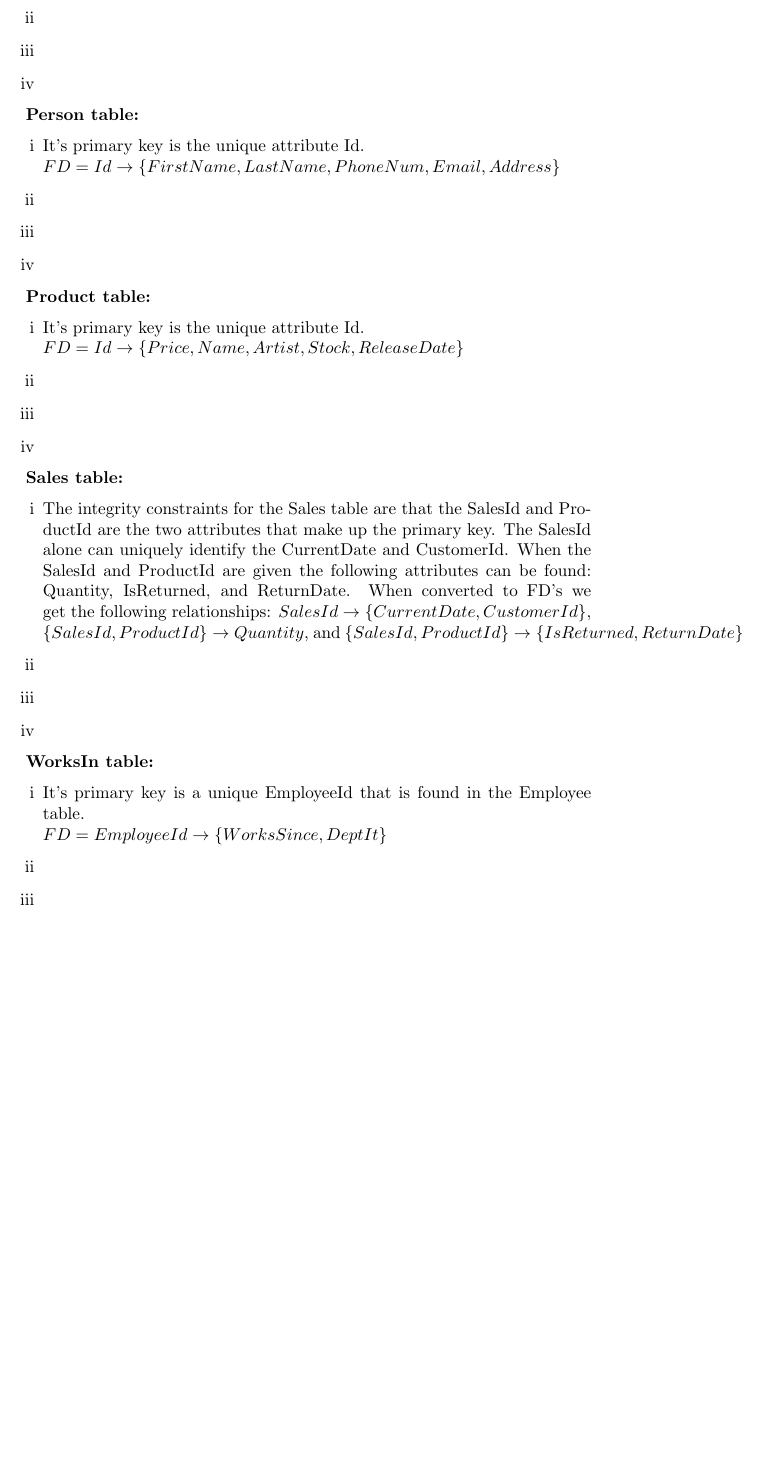
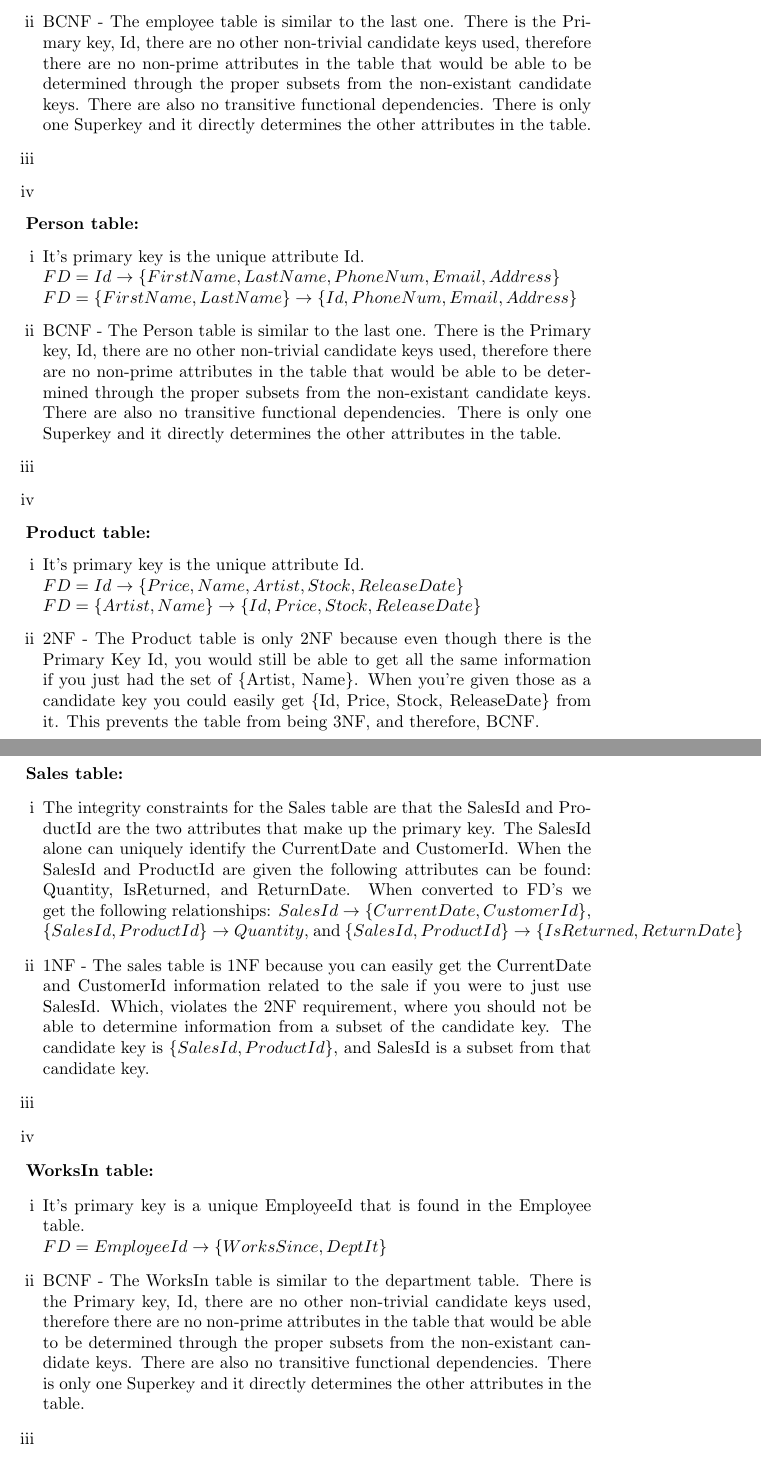
Before and after one commit to Macinto5h/CS3600-GroupProject, a LaTeX document (ProjectIV.tex): part of page 2 of 2 before the commit and two parts of pages 2 and 3 of 3 after it, the two joined at a grey line, cut at the place of the change, the shorter picture padded with empty space. Compiled offline with pdfLaTeX.

Commit message:
Update ProjectIV.tex
Question 2 - Revisions

```diff
--- a/ProjectIV.tex
+++ b/ProjectIV.tex
@@ -36,34 +36,35 @@
   \begin{enumerate}[label=\roman*]
   	\item It's primary key is a unique Id that is found in the Person table. \newline
     $FD = Id \rightarrow \{PayRate, Position\}$
-  	\item
+  	\item BCNF - The employee table is similar to the last one. There is the Primary key, Id, there are no other non-trivial candidate keys used, therefore there are no non-prime attributes in the table that would be able to be determined through the proper subsets from the non-existant candidate keys. There are also no transitive functional dependencies. There is only one Superkey and it directly determines the other attributes in the table.
   	\item
   	\item
   \end{enumerate}
   \par\textbf{Person table:}
   \begin{enumerate}[label=\roman*]
   	\item It's primary key is the unique attribute Id. \newline
-    $FD = Id \rightarrow \{FirstName, LastName, PhoneNum, Email, Address\}$
-  	\item
+    $FD = Id \rightarrow \{FirstName, LastName, PhoneNum, Email, Address\}$\newline
+    $FD = \{FirstName, LastName\} \rightarrow \{Id, PhoneNum, Email, Address\}$
+  	\item BCNF - The Person table is similar to the last one. There is the Primary key, Id, there are no other non-trivial candidate keys used, therefore there are no non-prime attributes in the table that would be able to be determined through the proper subsets from the non-existant candidate keys. There are also no transitive functional dependencies. There is only one Superkey and it directly determines the other attributes in the table.
   	\item
   	\item
   \end{enumerate}
   \par\textbf{Product table:}
   \begin{enumerate}[label=\roman*]
   	\item It's primary key is the unique attribute Id. \newline
-    $FD = Id \rightarrow \{Price, Name, Artist, Stock, ReleaseDate\}$
-  	\item
+    $FD = Id \rightarrow \{Price, Name, Artist, Stock, ReleaseDate\}$\newline
+    $FD = \{Artist, Name\} \rightarrow \{Id, Price, Stock, ReleaseDate\}$
+  	\item 2NF - The Product table is only 2NF because even though there is the Primary Key Id, you would still be able to get all the same information if you just had the set of \{Artist, Name\}. When you're given those as a candidate key you could easily get \{Id, Price, Stock, ReleaseDate\} from it. This prevents the table from being 3NF, and therefore, BCNF.
   	\item
   	\item
   \end{enumerate}
   \par\textbf{Sales table:}
   \begin{enumerate}[label=\roman*]
-  	\item The integrity constraints for the Sales table are that the SalesId and ProductId are the two attributes that make up
-    the primary key. The SalesId alone can uniquely identify the CurrentDate and CustomerId. When the SalesId and ProductId are given
+  	\item The integrity constraints for the Sales table are that the SalesId and ProductId are the two attributes that make up the primary key. The SalesId alone can uniquely identify the CurrentDate and CustomerId. When the SalesId and ProductId are given
     the following attributes can be found: Quantity, IsReturned, and ReturnDate. When converted to FD's we get the following
     relationships: $SalesId\rightarrow\{CurrentDate,CustomerId\}$, $\{SalesId,ProductId\}\rightarrow Quantity$, and
     $\{SalesId,ProductId\}\rightarrow\{IsReturned,ReturnDate\}$
-  	\item
+  	\item 1NF - The sales table is 1NF because you can easily get the CurrentDate and CustomerId information related to the sale if you were to just use SalesId. Which, violates the 2NF requirement, where you should not be able to determine information from a subset of the candidate key. The candidate key is $\{SalesId,ProductId\}$, and SalesId is a subset from that candidate key.
   	\item
   	\item
   \end{enumerate}
@@ -71,7 +72,7 @@
   \begin{enumerate}[label=\roman*]
   	\item It's primary key is a unique EmployeeId that is found in the Employee table. \newline
     $FD = EmployeeId \rightarrow \{WorksSince, DeptIt\}$
-  	\item
+  	\item BCNF - The WorksIn table is similar to the department table. There is the Primary key, Id, there are no other non-trivial candidate keys used, therefore there are no non-prime attributes in the table that would be able to be determined through the proper subsets from the non-existant candidate keys. There are also no transitive functional dependencies. There is only one Superkey and it directly determines the other attributes in the table.
   	\item
   	\item
   \end{enumerate}
```
Also changed, not shown: ProjectIV.tex (4 more changed lines).
